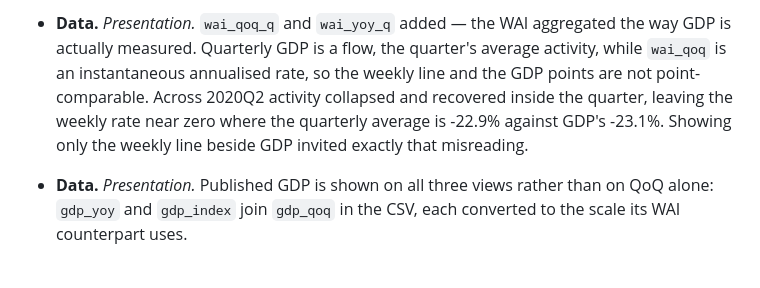
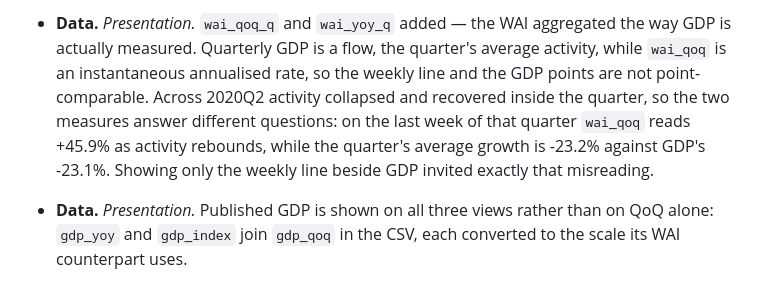
Before and after one commit to PhilippKronenberg/wai-webapp, a Markdown page: NEWS.md, the part around the change. Drawn GitHub-style.

Commit message:
Correct the 2020Q2 figures in the changelog entry
Two numbers in the wai_qoq_q entry did not match the file the entry describes,
which for a changelog written so people can cite the index is the one defect
that matters.

  quarterly average  -22.9%  ->  -23.2%   (-22.9 came from the pre-#92 fit;
                                           the corrected refit republished it)
  weekly rate        "near zero" -> +45.9% at 2020-06-28

The second was the worse of the two. "Near zero" described the level index's
endpoint-to-endpoint growth ACROSS the quarter - a different quantity from the
wai_qoq column a reader would actually look up, which reads +45.8649 there. The
sentence now names the column and the date, so the claim can be checked against
the published CSV.

Both figures verified against wai_data.csv at origin/main.

Co-Authored-By: Claude Opus 5 <noreply@anthropic.com>
Claude-Session: https://claude.ai/code/session_01WzAcweNvEuCMNB6pKYWqhd

```diff
--- a/NEWS.md
+++ b/NEWS.md
@@ -101,10 +101,11 @@ published.
   aggregated the way GDP is actually measured. Quarterly GDP is a flow, the
   quarter's average activity, while `wai_qoq` is an instantaneous annualised
   rate, so the weekly line and the GDP points are not point-comparable. Across
-  2020Q2 activity collapsed and recovered inside the quarter, leaving the
-  weekly rate near zero where the quarterly average is -22.9% against GDP's
-  -23.1%. Showing only the weekly line beside GDP invited exactly that
-  misreading.
+  2020Q2 activity collapsed and recovered inside the quarter, so the two
+  measures answer different questions: on the last week of that quarter
+  `wai_qoq` reads +45.9% as activity rebounds, while the quarter's average
+  growth is -23.2% against GDP's -23.1%. Showing only the weekly line beside
+  GDP invited exactly that misreading.
 
 - **Data.** *Presentation.* Published GDP is shown on all three views rather
   than on QoQ alone: `gdp_yoy` and `gdp_index` join `gdp_qoq` in the CSV, each
```
